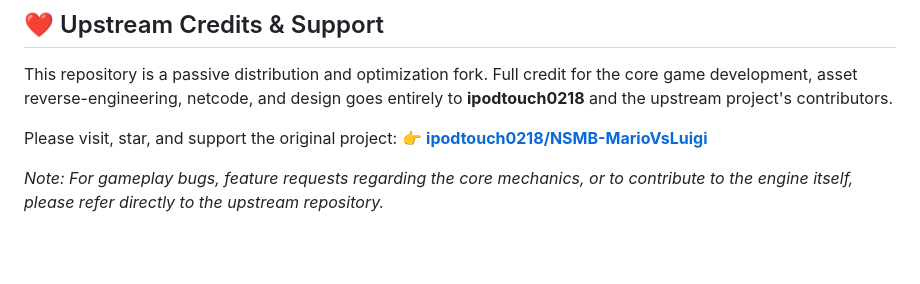
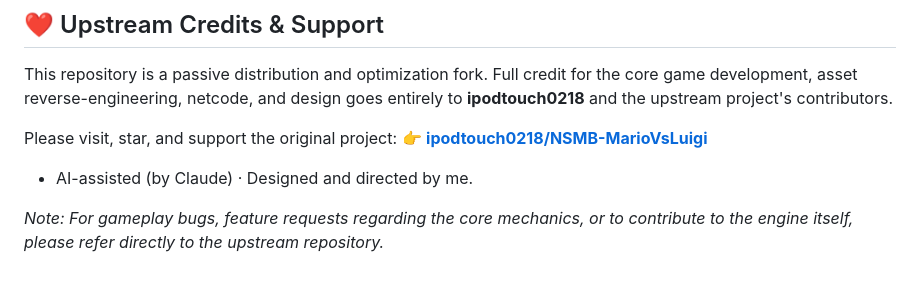
Before and after one commit to Kevinr99089/NSMB-MarioVsLuigi, a Markdown page: README.md, the part around the change. GitHub-like rendering; blank space fills up the shorter version.

Commit message:
Adding AI assistance mention in README
Adding mention of AI assistance in README.

```diff
--- a/README.md
+++ b/README.md
@@ -54,4 +54,6 @@ This repository is a passive distribution and optimization fork. Full credit for
 Please visit, star, and support the original project:
 👉 **[ipodtouch0218/NSMB-MarioVsLuigi](https://github.com/ipodtouch0218/NSMB-MarioVsLuigi)**
 
+- AI-assisted (by Claude) · Designed and directed by me.
+
 *Note: For gameplay bugs, feature requests regarding the core mechanics, or to contribute to the engine itself, please refer directly to the upstream repository.*
```
